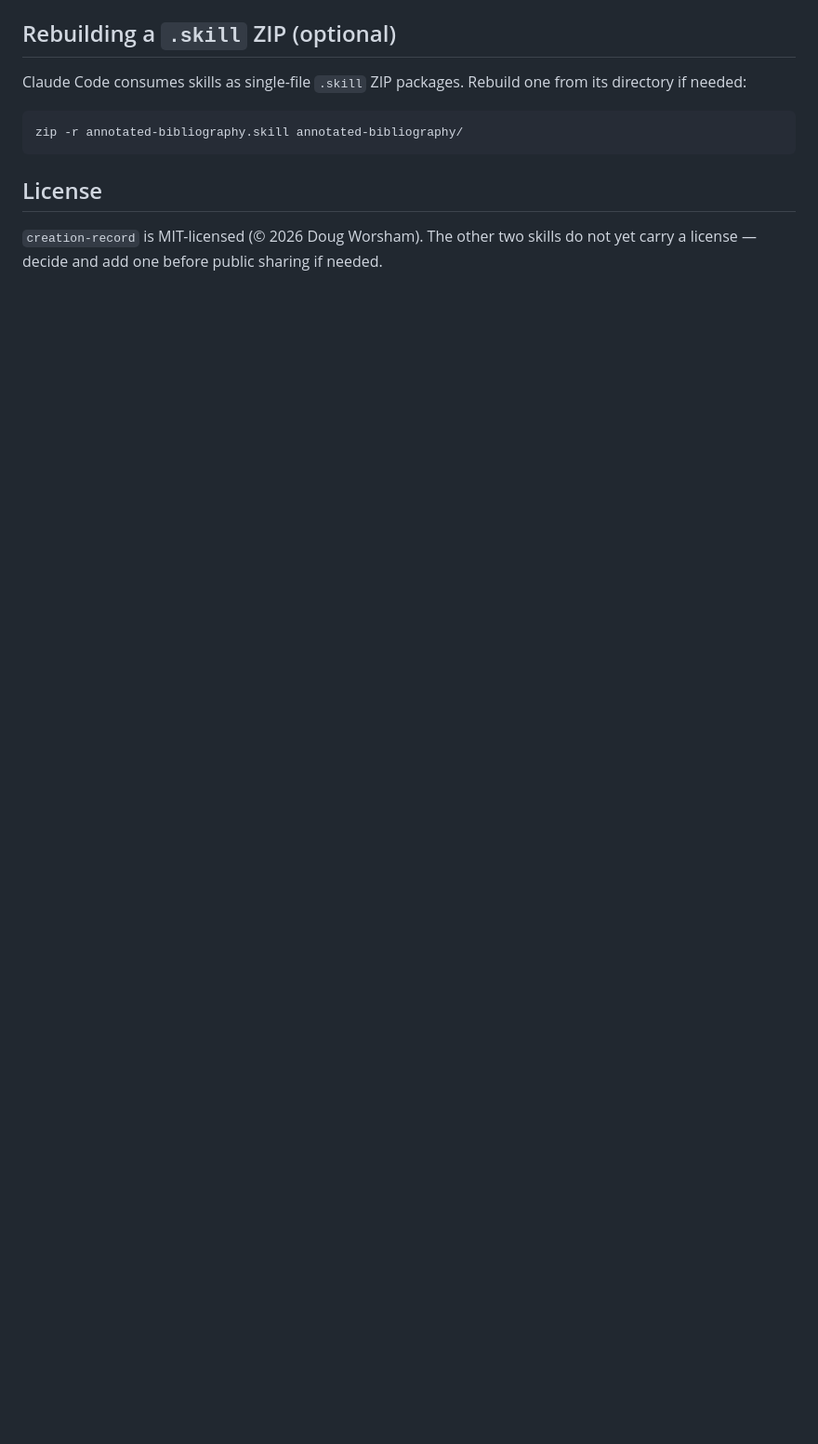
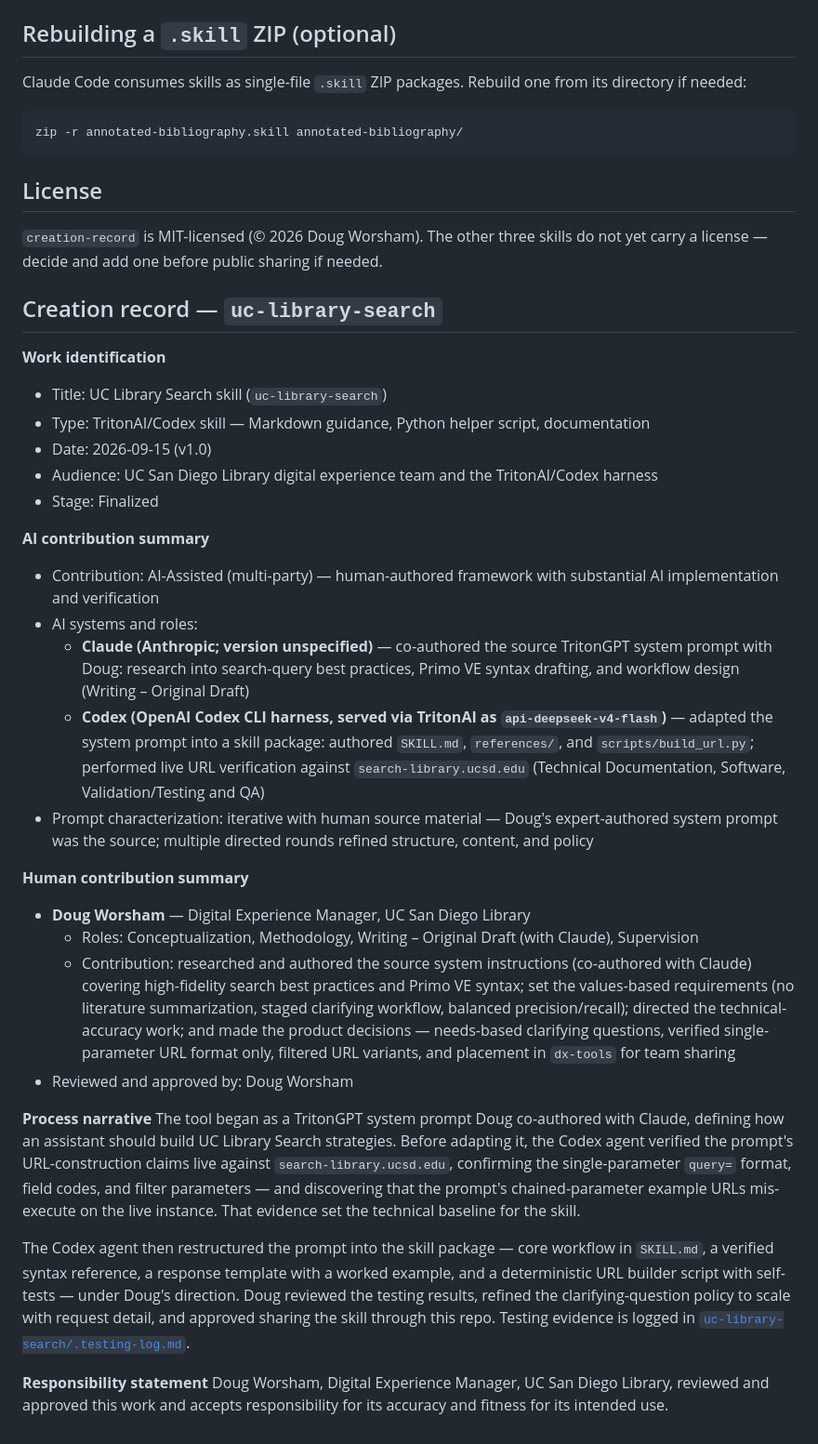
Before and after one commit to ucsdlib/dx-tools, a Markdown page: README.md, the part around the change. Shown at 93% size. Rendered like a GitHub page; blank space fills up the shorter version.

Commit message:
Add creation record for uc-library-search to README

```diff
--- a/README.md
+++ b/README.md
@@ -40,4 +40,57 @@ zip -r annotated-bibliography.skill annotated-bibliography/
 
 ## License
 
-`creation-record` is MIT-licensed (© 2026 Doug Worsham). The other two skills do not yet carry a license — decide and add one before public sharing if needed.
+`creation-record` is MIT-licensed (© 2026 Doug Worsham). The other three skills do not yet carry a license — decide and add one before public sharing if needed.
+
+## Creation record — `uc-library-search`
+
+**Work identification**
+- Title: UC Library Search skill (`uc-library-search`)
+- Type: TritonAI/Codex skill — Markdown guidance, Python helper script, documentation
+- Date: 2026-09-15 (v1.0)
+- Audience: UC San Diego Library digital experience team and the TritonAI/Codex harness
+- Stage: Finalized
+
+**AI contribution summary**
+- Contribution: AI-Assisted (multi-party) — human-authored framework with substantial AI
+  implementation and verification
+- AI systems and roles:
+  - **Claude (Anthropic; version unspecified)** — co-authored the source TritonGPT system
+    prompt with Doug: research into search-query best practices, Primo VE syntax drafting,
+    and workflow design (Writing – Original Draft)
+  - **Codex (OpenAI Codex CLI harness, served via TritonAI as `api-deepseek-v4-flash`)** —
+    adapted the system prompt into a skill package: authored `SKILL.md`, `references/`, and
+    `scripts/build_url.py`; performed live URL verification against `search-library.ucsd.edu`
+    (Technical Documentation, Software, Validation/Testing and QA)
+- Prompt characterization: iterative with human source material — Doug's expert-authored
+  system prompt was the source; multiple directed rounds refined structure, content, and policy
+
+**Human contribution summary**
+- **Doug Worsham** — Digital Experience Manager, UC San Diego Library
+  - Roles: Conceptualization, Methodology, Writing – Original Draft (with Claude), Supervision
+  - Contribution: researched and authored the source system instructions (co-authored with
+    Claude) covering high-fidelity search best practices and Primo VE syntax; set the
+    values-based requirements (no literature summarization, staged clarifying workflow, balanced
+    precision/recall); directed the technical-accuracy work; and made the product decisions —
+    needs-based clarifying questions, verified single-parameter URL format only, filtered URL
+    variants, and placement in `dx-tools` for team sharing
+- Reviewed and approved by: Doug Worsham
+
+**Process narrative**
+The tool began as a TritonGPT system prompt Doug co-authored with Claude, defining how an
+assistant should build UC Library Search strategies. Before adapting it, the Codex agent
+verified the prompt's URL-construction claims live against `search-library.ucsd.edu`,
+confirming the single-parameter `query=` format, field codes, and filter parameters — and
+discovering that the prompt's chained-parameter example URLs mis-execute on the live instance.
+That evidence set the technical baseline for the skill.
+
+The Codex agent then restructured the prompt into the skill package — core workflow in
+`SKILL.md`, a verified syntax reference, a response template with a worked example, and a
+deterministic URL builder script with self-tests — under Doug's direction. Doug reviewed the
+testing results, refined the clarifying-question policy to scale with request detail, and
+approved sharing the skill through this repo. Testing evidence is logged in
+[`uc-library-search/.testing-log.md`](uc-library-search/.testing-log.md).
+
+**Responsibility statement**
+Doug Worsham, Digital Experience Manager, UC San Diego Library, reviewed and approved this
+work and accepts responsibility for its accuracy and fitness for its intended use.
```
